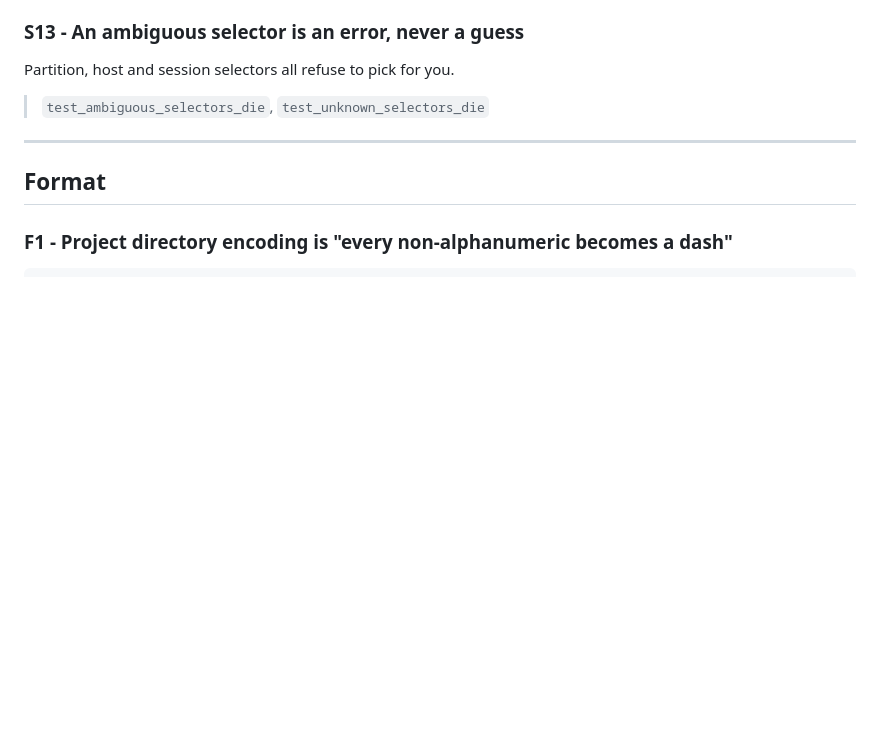
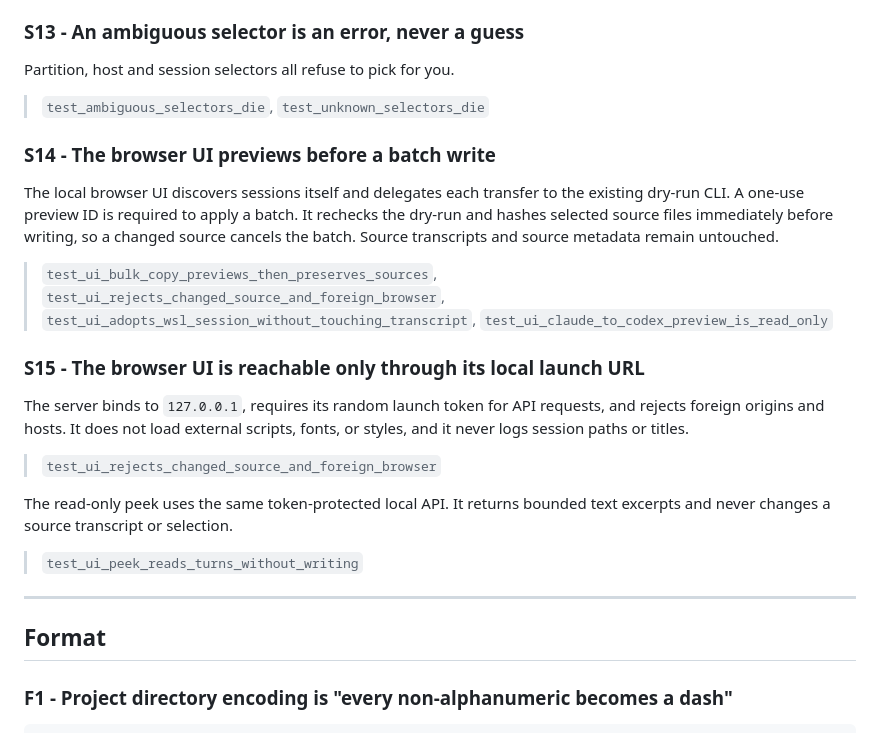
Before and after one commit to aviadr1/claude-session-teleporter, a Markdown page: INVARIANTS.md, the part around the change. Drawn GitHub-style; blank space fills up the shorter version.

```diff
--- a/INVARIANTS.md
+++ b/INVARIANTS.md
@@ -118,6 +118,32 @@ path or anything else is refused rather than guessed at.
 Partition, host and session selectors all refuse to pick for you.
 
 > `test_ambiguous_selectors_die`, `test_unknown_selectors_die`
+
+### S14 - The browser UI previews before a batch write
+
+The local browser UI discovers sessions itself and delegates each transfer to
+the existing dry-run CLI. A one-use preview ID is required to apply a batch.
+It rechecks the dry-run and hashes selected source files immediately before
+writing, so a changed source cancels the batch. Source transcripts and source
+metadata remain untouched.
+
+> `test_ui_bulk_copy_previews_then_preserves_sources`,
+> `test_ui_rejects_changed_source_and_foreign_browser`,
+> `test_ui_adopts_wsl_session_without_touching_transcript`,
+> `test_ui_claude_to_codex_preview_is_read_only`
+
+### S15 - The browser UI is reachable only through its local launch URL
+
+The server binds to `127.0.0.1`, requires its random launch token for API
+requests, and rejects foreign origins and hosts. It does not load external
+scripts, fonts, or styles, and it never logs session paths or titles.
+
+> `test_ui_rejects_changed_source_and_foreign_browser`
+
+The read-only peek uses the same token-protected local API. It returns bounded
+text excerpts and never changes a source transcript or selection.
+
+> `test_ui_peek_reads_turns_without_writing`
 
 ---
 
```
Also changed, not shown: README.md (+33 -0 lines), docs/session-teleporter-peek.png (added), docs/session-teleporter-ui.png (added), 3 other files.
